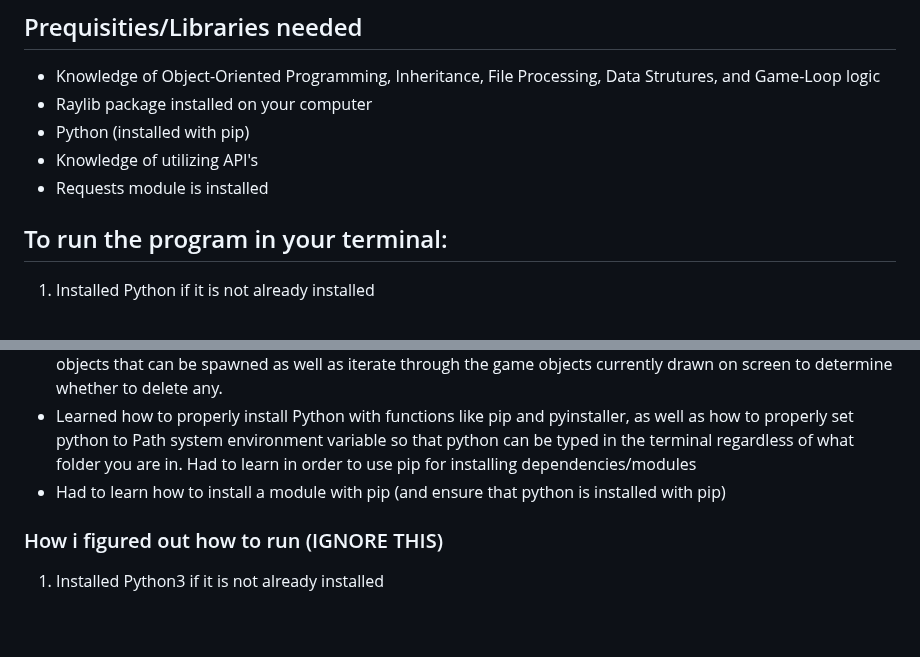
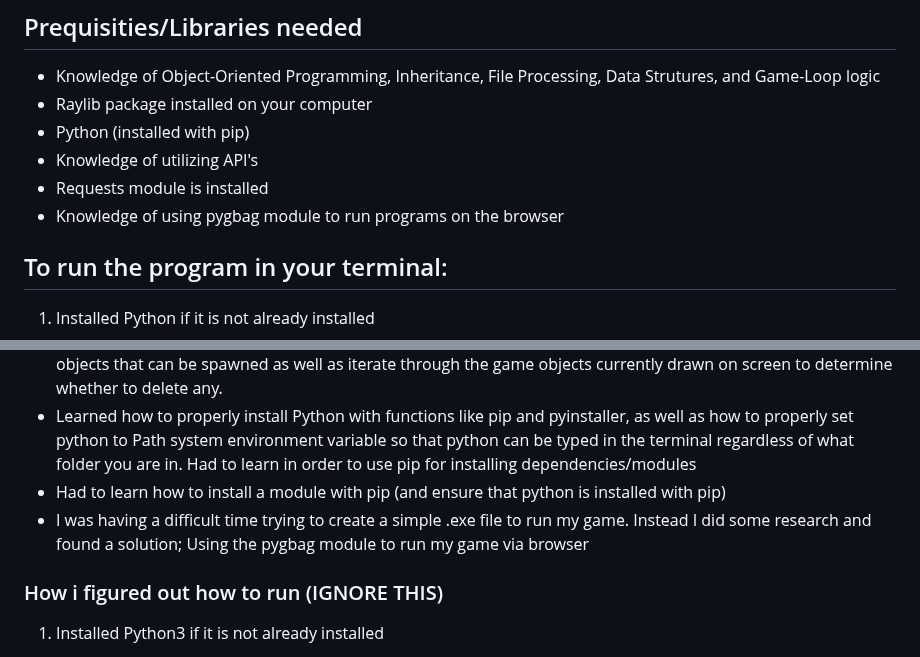
Before and after one commit to pmp-p/untitled-asteroids-pyray, a Markdown page: README.md, 2 parts joined by grey strips. Drawn GitHub-style; blank space fills up the shorter version.

```diff
--- a/README.md
+++ b/README.md
@@ -9,6 +9,7 @@ A retro-styled Asteroids game clone where you survive as long as possible avoidi
 * Python (installed with pip)
 * Knowledge of utilizing API's
 * Requests module is installed
+* Knowledge of using pygbag module to run programs on the browser
 
 ## To run the program in your terminal:
 
@@ -117,6 +118,7 @@ The codebase is organized into several modules:
 * Memory management was a concern when it came to figuring out how to infinitely drawn powers while player is alive. There would need to be a system to keep track of the list of asteroids, power ups, and treasure leaving the screen as well as one deletion as the objects left the game screen. I used lists to keep track of the maximum objects that can be spawned as well as iterate through the game objects currently drawn on screen to determine whether to delete any.
 * Learned how to properly install Python with functions like pip and pyinstaller, as well as how to properly set python to Path system environment variable so that python can be typed in the terminal regardless of what folder you are in. Had to learn in order to use pip for installing dependencies/modules
 * Had to learn how to install a module with pip (and ensure that python is installed with pip)
+* I was having a difficult time trying to create a simple .exe file to run my game. Instead I did some research and found a solution; Using the pygbag module to run my game via browser
 
 ### How i figured out how to run (IGNORE THIS)
 
```
